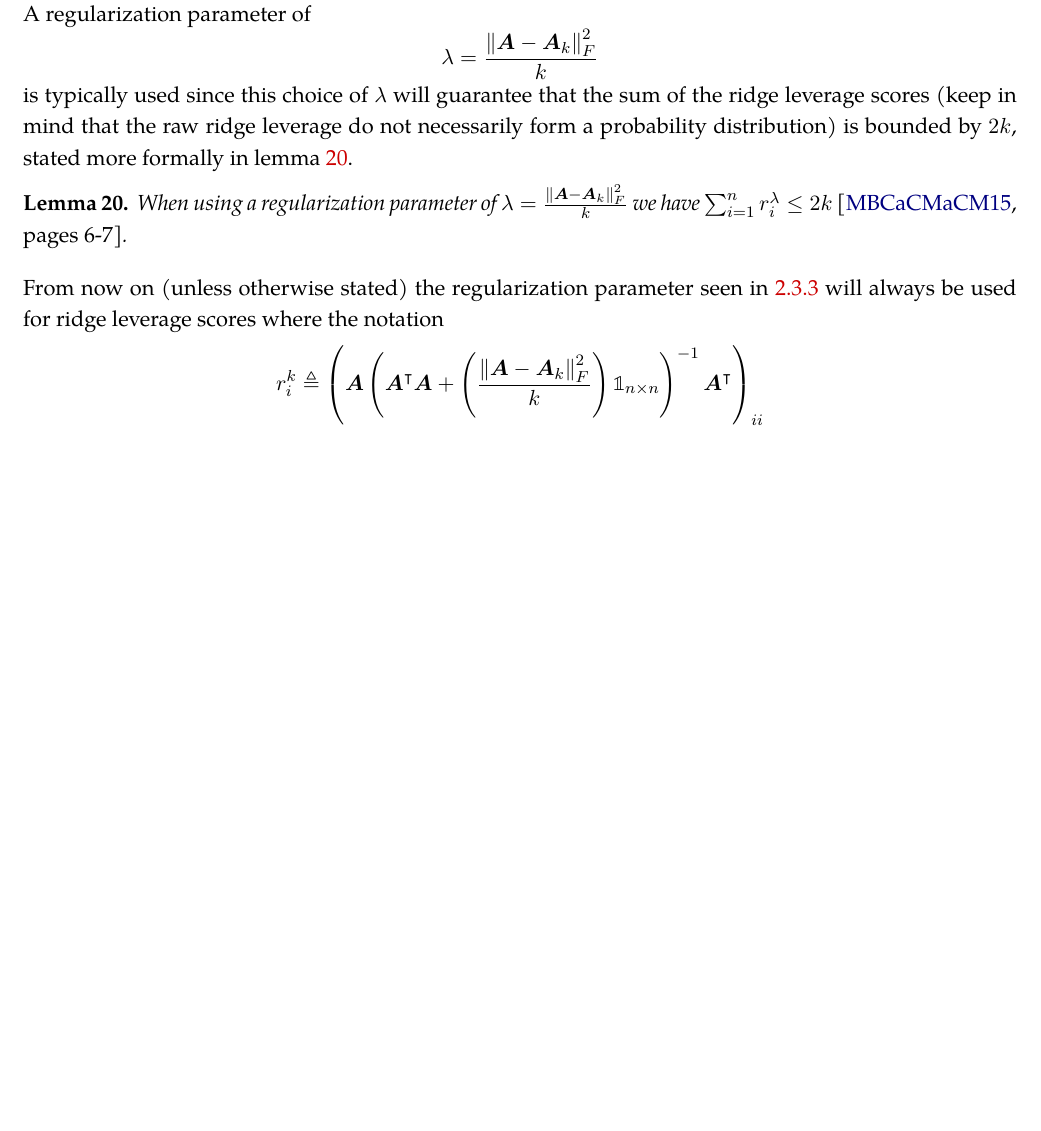
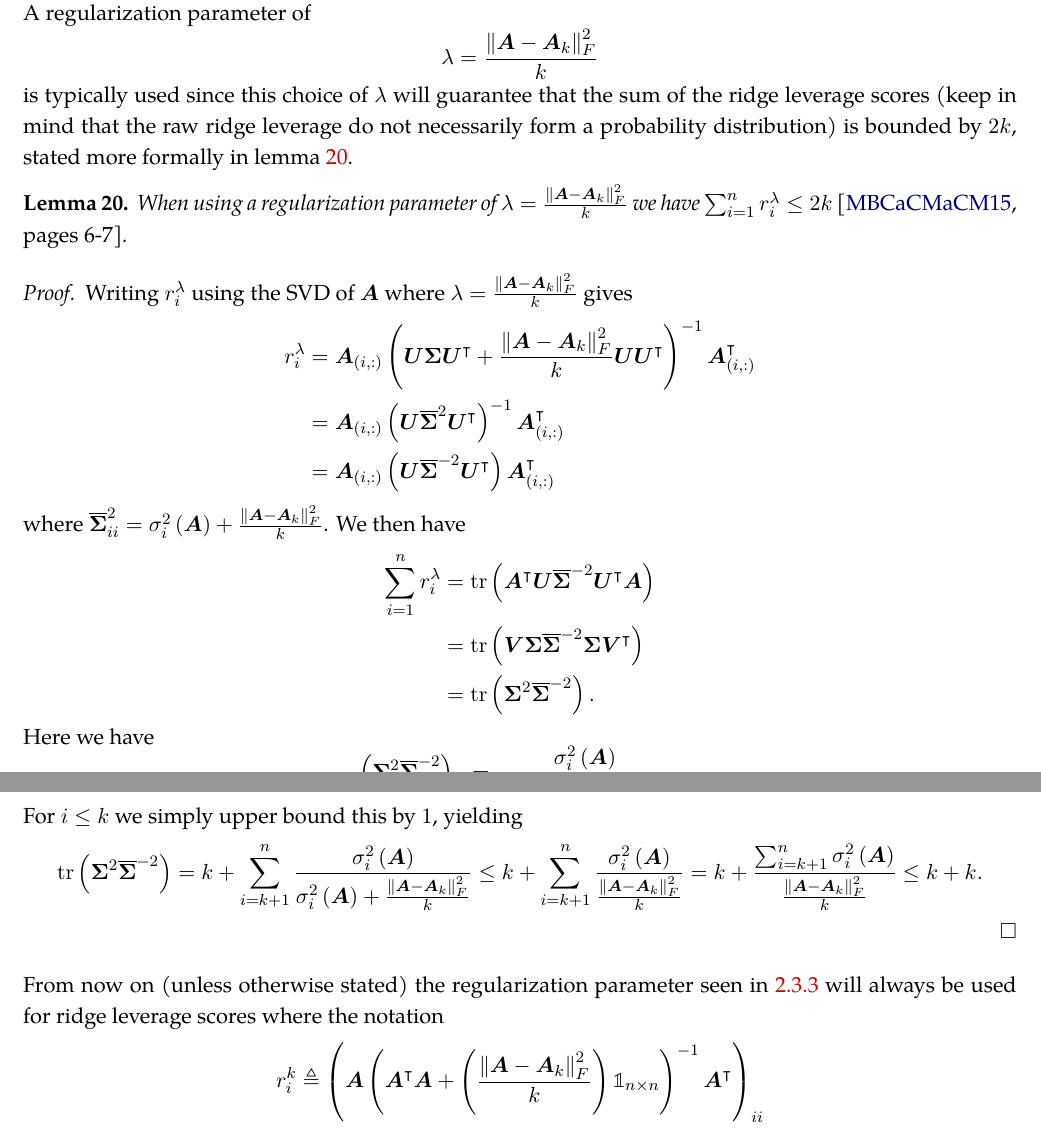
Before and after one commit to Michae1CC/honours-thesis, a LaTeX thesis (thesis_michael_cc.tex, which reads nys/lev_scrs.tex): part of page 40 of 71 before the commit and two parts of pages 40 and 41 of 72 after it, the two joined at a grey line, cut so that both start at the same text, the shorter picture padded with empty space. The pictures show the PDF file thesis_michael_cc.pdf that the author committed with the source.

Commit message:
added nys rls prrof

```diff
--- a/nys/lev_scrs.tex
+++ b/nys/lev_scrs.tex
@@ -51,6 +51,32 @@ is typically used since this choice of $\lambda$ will guarantee that the sum of
 \begin{lem} \label{lem: rid-lev-reg-param-bound}
     When using a regularization parameter of $\lambda = \frac{\norm{\bm{A} - \bm{A}_k}_F^{2}}{k}$ we have $\sum_{i=1}^{n} r_{i}^{\lambda} \leq 2k$ \cite{DBLP:journals/corr/CohenMM15}*{pages 6-7}.
 \end{lem}
+\begin{proof}
+    Writing $r_{i}^{\lambda}$ using the SVD of $\bm{A}$ where $\lambda = \frac{\norm{\bm{A} - \bm{A}_k}_F^{2}}{k}$ gives
+    \begin{align*}
+        r_{i}^{\lambda} & = \bm{A}_{(i,:)} \left( \bm{U} \bm{\Sigma} \bm{U}^{\intercal} + \frac{\norm{\bm{A} - \bm{A}_k}_F^{2}}{k} \bm{U} \bm{U}^{\intercal} \right)^{-1} \bm{A}_{(i,:)}^{\intercal} \\
+                        & = \bm{A}_{(i,:)} \left( \bm{U} \overline{\bm{\Sigma}}^2 \bm{U}^{\intercal} \right)^{-1} \bm{A}_{(i,:)}^{\intercal}                                                         \\
+                        & = \bm{A}_{(i,:)} \left( \bm{U} \overline{\bm{\Sigma}}^{-2} \bm{U}^{\intercal} \right) \bm{A}_{(i,:)}^{\intercal}
+    \end{align*}
+    where $\overline{\bm{\Sigma}}^{2}_{ii} = \sigma_{i}^{2} \left( \bm{A} \right) + \frac{\norm{\bm{A} - \bm{A}_k}_F^{2}}{k}$. We then have
+    \begin{align*}
+        \sum_{i=1}^{n} r_{i}^{\lambda} & = \operatorname{tr} \left( \bm{A}^{\intercal} \bm{U} \overline{\bm{\Sigma}}^{-2} \bm{U}^{\intercal} \bm{A} \right) \\
+                                       & = \operatorname{tr} \left( \bm{V} \bm{\Sigma} \overline{\bm{\Sigma}}^{-2} \bm{\Sigma} \bm{V}^{\intercal} \right)   \\
+                                       & = \operatorname{tr} \left( \bm{\Sigma}^{2} \overline{\bm{\Sigma}}^{-2} \right).
+    \end{align*}
+    Here we have
+    \[
+        \left( \bm{\Sigma}^{2} \overline{\bm{\Sigma}}^{-2} \right)_{ii} = \frac{\sigma_{i}^{2} \left( \bm{A} \right)}{\sigma_{i}^{2} \left( \bm{A} \right) + \frac{\norm{\bm{A} - \bm{A}_k}_F^{2}}{k}}.
+    \]
+    For $i \leq k$ we simply upper bound this by $1$, yielding
+    \begin{equation*}
+        \operatorname{tr} \left( \bm{\Sigma}^{2} \overline{\bm{\Sigma}}^{-2} \right) =
+        k + \sum_{i=k+1}^{n} \frac{\sigma_{i}^{2} \left( \bm{A} \right)}{\sigma_{i}^{2} \left( \bm{A} \right) + \frac{\norm{\bm{A} - \bm{A}_k}_F^{2}}{k}}
+        \leq k + \sum_{i=k+1}^{n} \frac{\sigma_{i}^{2} \left( \bm{A} \right)}{\frac{\norm{\bm{A} - \bm{A}_k}_F^{2}}{k}}
+        = k + \frac{\sum_{i=k+1}^{n} \sigma_{i}^{2} \left( \bm{A} \right)}{\frac{\norm{\bm{A} - \bm{A}_k}_F^{2}}{k}}
+        \leq k + k.
+    \end{equation*}
+\end{proof}
 From now on (unless otherwise stated) the regularization parameter seen in \ref{eq: rid-lev-reg-param} will always be used for ridge leverage scores where the notation
 \begin{equation*}
     r_{i}^{k} \triangleq \left( \bm{A} \left( \bm{A}^{\intercal} \bm{A} + \left( \frac{\norm{\bm{A} - \bm{A}_k}_F^{2}}{k} \right) \Id_{n \times n} \right)^{-1} \bm{A}^{\intercal} \right)_{ii}
```
Also changed, not shown: introduction.tex (+1 -1 lines), lin_alg/conj_grad.tex (+1 -1 lines), thesis_michael_cc.tex (+0 -1 lines), thesis_michael_cc.pdf.
